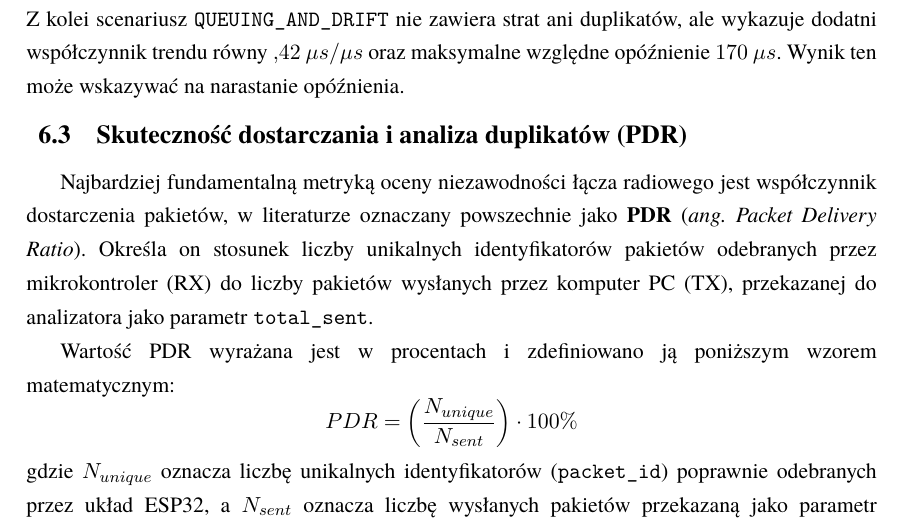
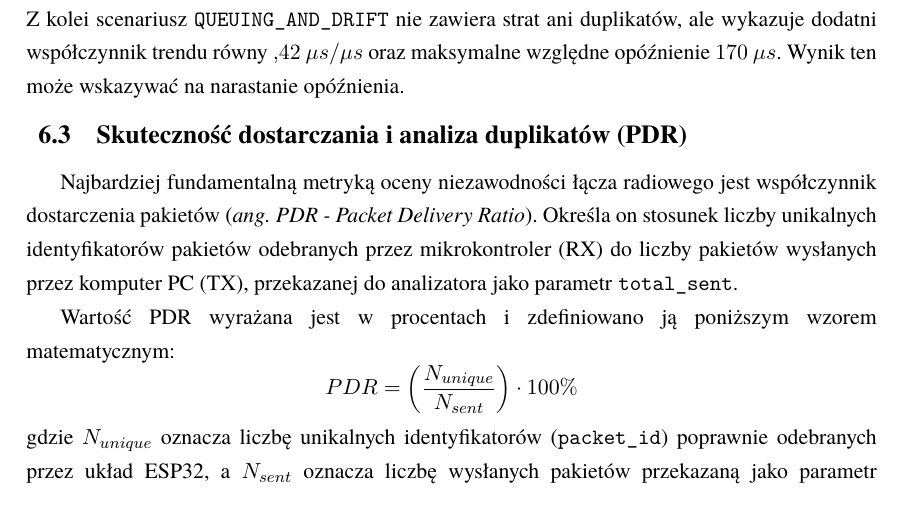
Before and after one commit to Niewiaro/ESPy-Nexus, a LaTeX thesis (thesis/main.tex, which reads thesis/chapters/06_qos.tex): part of page 49 of 109, cut so that both start at the same text. Compiled offline with pdfLaTeX.

Commit message:
fix: clarify PDR terminology in QoS chapter by adding full term explanation

```diff
--- a/thesis/chapters/06_qos.tex
+++ b/thesis/chapters/06_qos.tex
@@ -168,7 +168,7 @@ Wynik ten może wskazywać na narastanie opóźnienia.
 \section{Skuteczność dostarczania i~analiza duplikatów (PDR)}
 \label{sec:pdr}
 
-Najbardziej fundamentalną metryką oceny niezawodności łącza radiowego jest współczynnik dostarczenia pakietów, w~literaturze oznaczany powszechnie jako \textbf{PDR} (\textit{ang. Packet Delivery Ratio}).
+Najbardziej fundamentalną metryką oceny niezawodności łącza radiowego jest współczynnik dostarczenia pakietów (\textit{ang. PDR - Packet Delivery Ratio}).
 Określa on stosunek liczby unikalnych identyfikatorów pakietów odebranych przez mikrokontroler (RX) do liczby pakietów wysłanych przez komputer PC (TX), przekazanej do analizatora jako parametr \texttt{total\_sent}.
 
 Wartość PDR wyrażana jest w~procentach i~zdefiniowano ją poniższym wzorem matematycznym: $$PDR = \left( \frac{N_{unique}}{N_{sent}} \right) \cdot 100\%$$ gdzie $N_{unique}$ oznacza liczbę unikalnych identyfikatorów (\texttt{packet\_id}) poprawnie odebranych przez układ ESP32, a~$N_{sent}$ oznacza liczbę wysłanych pakietów przekazaną jako parametr \texttt{total\_sent}.
```
